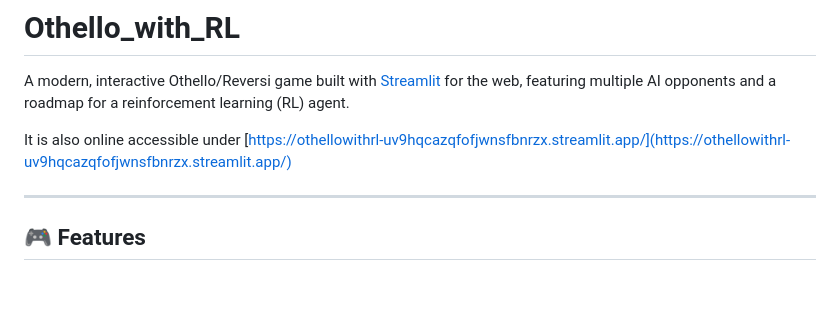
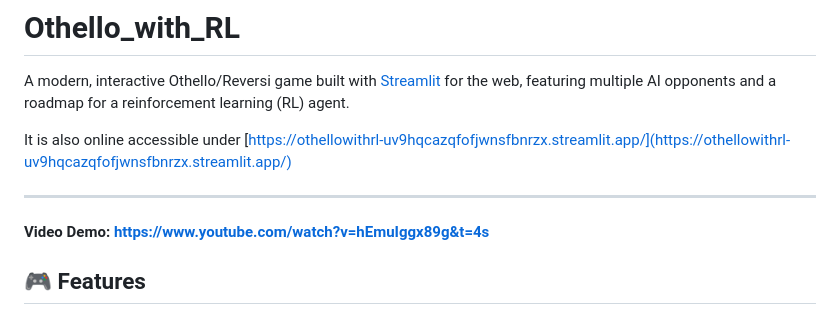
Before and after one commit to Pablo3141592654/Othello_with_RL, a Markdown page: README.md, the part around the change. Drawn GitHub-style; blank space fills up the shorter version.

Commit message:
added video demo

```diff
--- a/README.md
+++ b/README.md
@@ -5,6 +5,7 @@ A modern, interactive Othello/Reversi game built with [Streamlit](https://stream
 It is also online accessible under [https://othellowithrl-uv9hqcazqfofjwnsfbnrzx.streamlit.app/](https://othellowithrl-uv9hqcazqfofjwnsfbnrzx.streamlit.app/)
 
 ---
+#### Video Demo: https://www.youtube.com/watch?v=hEmuIggx89g&t=4s
 
 ## 🎮 Features
 
```
